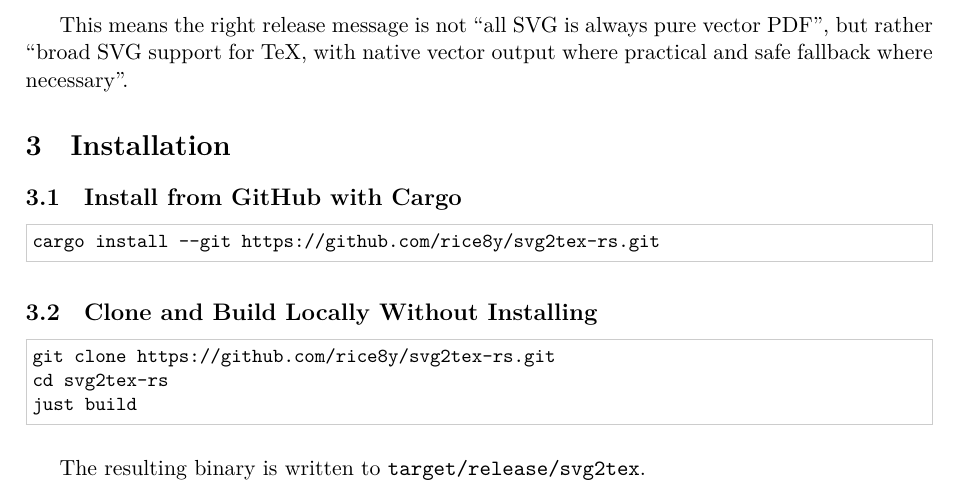
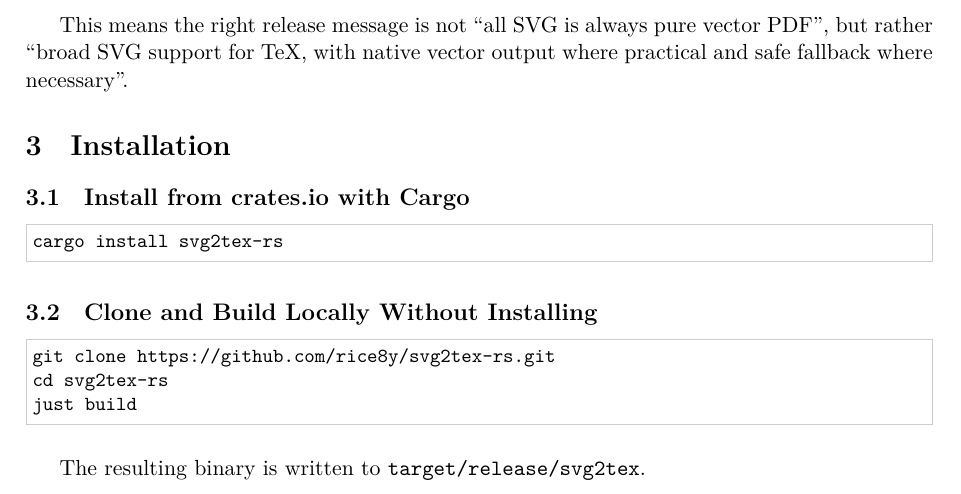
Before and after one commit to rice8y/svg2tex-rs, a LaTeX document (docs/documentation.tex): part of page 1 of 5, cut so that both start at the same text. Compiled offline with XeLaTeX.

Commit message:
docs(manual): update documentation

```diff
--- a/docs/documentation.tex
+++ b/docs/documentation.tex
@@ -67,10 +67,10 @@ necessary''.
 
 \section{Installation}
 
-\subsection{Install from GitHub with Cargo}
+\subsection{Install from crates.io with Cargo}
 
 \begin{codeblock}
-cargo install --git https://github.com/rice8y/svg2tex-rs.git
+cargo install svg2tex-rs
 \end{codeblock}
 
 \subsection{Clone and Build Locally Without Installing}
```
Also changed, not shown: docs/documentation.pdf.
